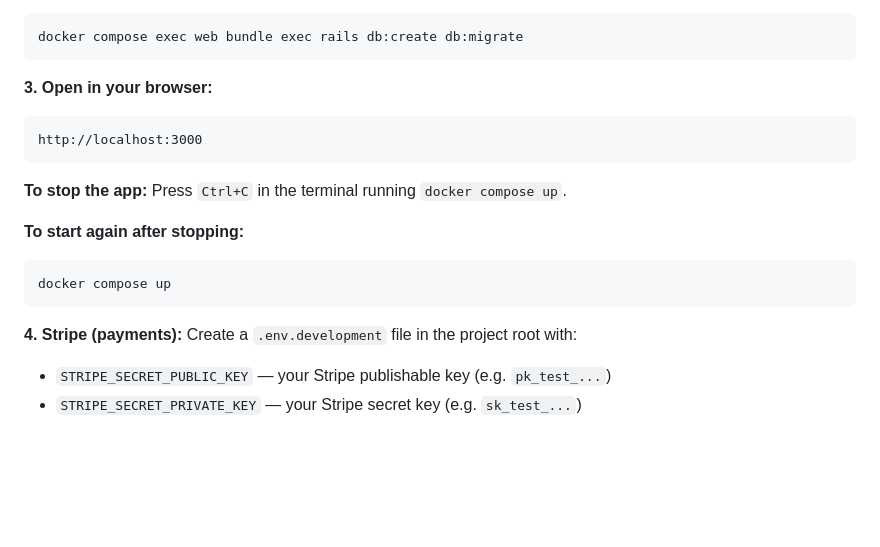
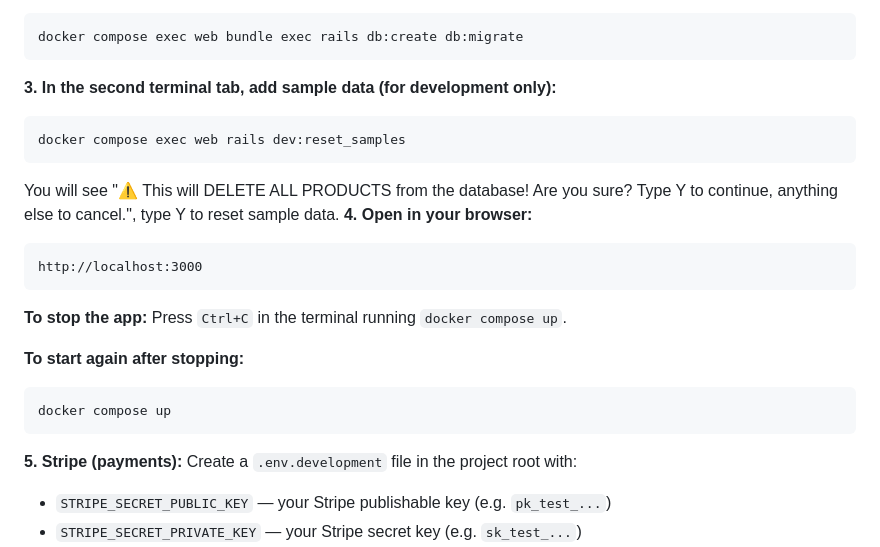
Before and after one commit to Hubert-Mok/CSCI3100-Group-23-Project-, a Markdown page: README.md, the part around one of its changes. Rendered like a GitHub page; blank space fills up the shorter version.

Commit message:
Revise README instructions and TODO items
Updated instructions for adding sample data and modified the TODO list to reflect changes.

````diff
--- a/README.md
+++ b/README.md
@@ -14,8 +14,13 @@ Wait until you see `Listening on http://0.0.0.0:3000`. The first run takes a few
 ```bash
 docker compose exec web bundle exec rails db:create db:migrate
 ```
-
-**3. Open in your browser:**
+**3. In the second terminal tab, add sample data (for development only):**
+```bash
+docker compose exec web rails dev:reset_samples
+```
+You will see "⚠️  This will DELETE ALL PRODUCTS from the database!
+Are you sure? Type Y to continue, anything else to cancel.", type Y to reset sample data.
+**4. Open in your browser:**
 ```
 http://localhost:3000
 ```
@@ -27,7 +32,7 @@ http://localhost:3000
 docker compose up
 ```
 
-**4. Stripe (payments):** Create a `.env.development` file in the project root with:
+**5. Stripe (payments):** Create a `.env.development` file in the project root with:
 - `STRIPE_SECRET_PUBLIC_KEY` — your Stripe publishable key (e.g. `pk_test_...`)
 - `STRIPE_SECRET_PRIVATE_KEY` — your Stripe secret key (e.g. `sk_test_...`)
 - `STRIPE_WEBHOOK_SECRET` — from `stripe listen --forward-to localhost:3000/webhooks/stripe` (development) or the Stripe Dashboard (production)
````
Also changed, not shown: other parts of README.md (+1 -1 lines).
